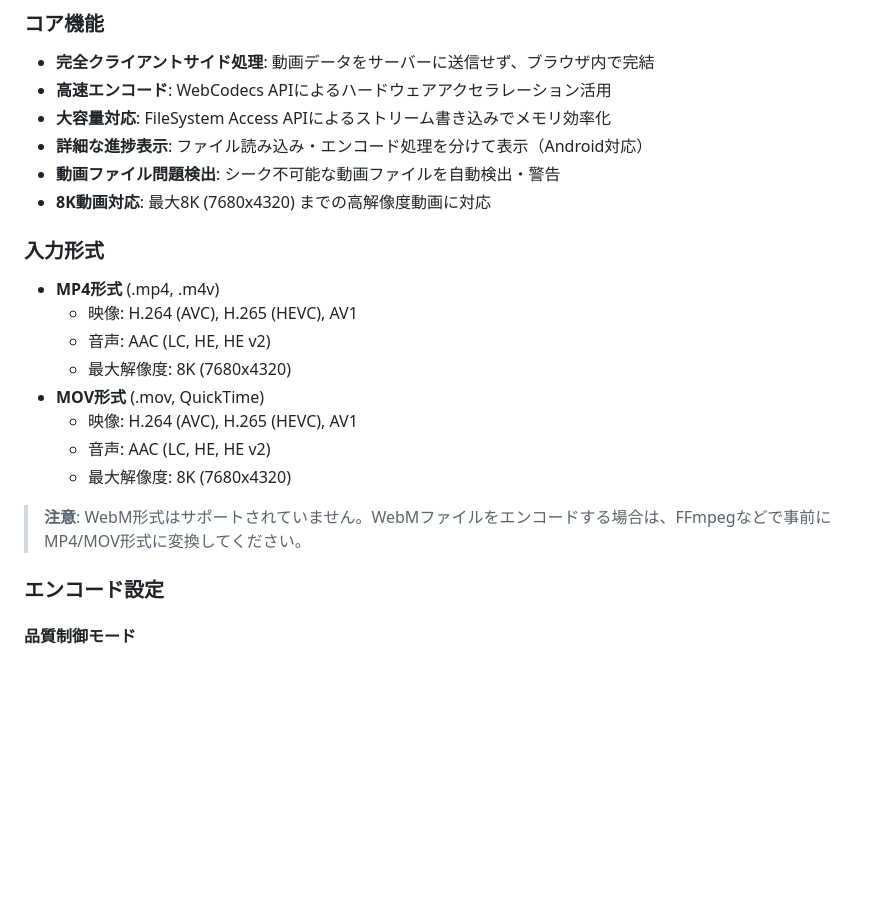
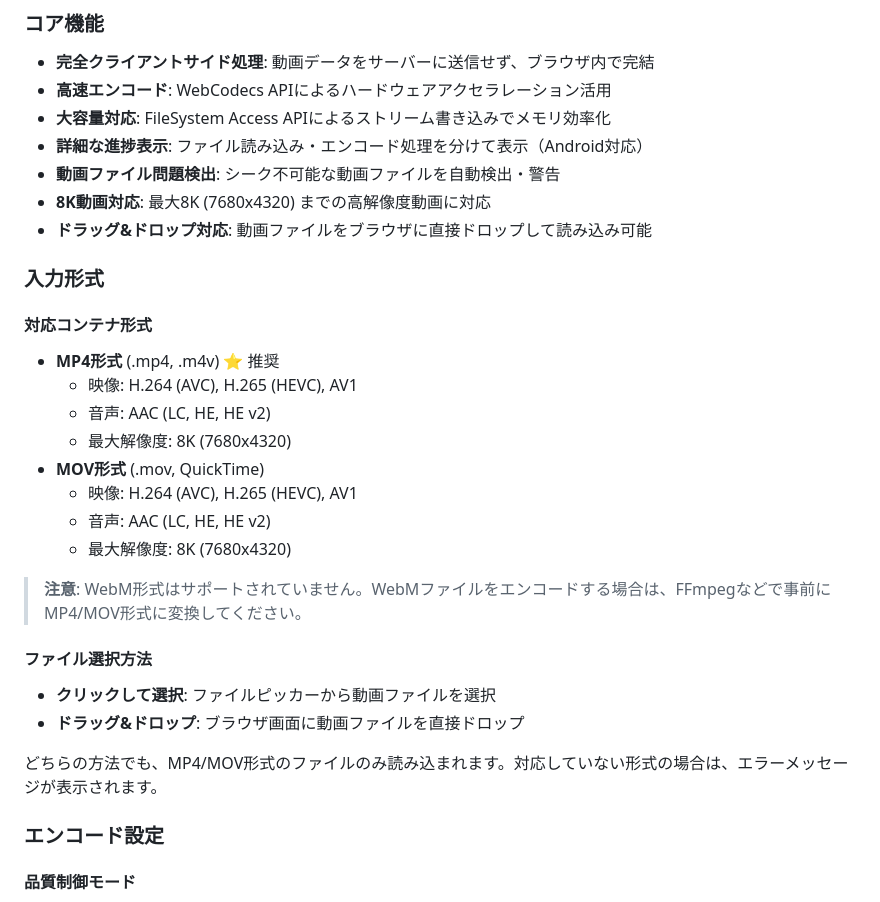
Before and after one commit to Shimamura-Kouki/2nd_IT-Project_BrowserVideoEncoding, a Markdown page: README.md, the part around the change. Rendered like a GitHub page; blank space fills up the shorter version.

```diff
--- a/README.md
+++ b/README.md
@@ -70,10 +70,13 @@ WebCodecs APIを活用した、完全クライアントサイドで動作する
 - **詳細な進捗表示**: ファイル読み込み・エンコード処理を分けて表示（Android対応）
 - **動画ファイル問題検出**: シーク不可能な動画ファイルを自動検出・警告
 - **8K動画対応**: 最大8K (7680x4320) までの高解像度動画に対応
+- **ドラッグ&ドロップ対応**: 動画ファイルをブラウザに直接ドロップして読み込み可能
 
 ### 入力形式
 
-- **MP4形式** (.mp4, .m4v)
+#### 対応コンテナ形式
+
+- **MP4形式** (.mp4, .m4v) ⭐ 推奨
   - 映像: H.264 (AVC), H.265 (HEVC), AV1
   - 音声: AAC (LC, HE, HE v2)
   - 最大解像度: 8K (7680x4320)
@@ -83,6 +86,13 @@ WebCodecs APIを活用した、完全クライアントサイドで動作する
   - 最大解像度: 8K (7680x4320)
 
 > **注意**: WebM形式はサポートされていません。WebMファイルをエンコードする場合は、FFmpegなどで事前にMP4/MOV形式に変換してください。
+
+#### ファイル選択方法
+
+- **クリックして選択**: ファイルピッカーから動画ファイルを選択
+- **ドラッグ&ドロップ**: ブラウザ画面に動画ファイルを直接ドロップ
+
+どちらの方法でも、MP4/MOV形式のファイルのみ読み込まれます。対応していない形式の場合は、エラーメッセージが表示されます。
 
 ### エンコード設定
 
```
Also changed, not shown: video-encoder-app/frontend/README.md (+13 -1 lines).
